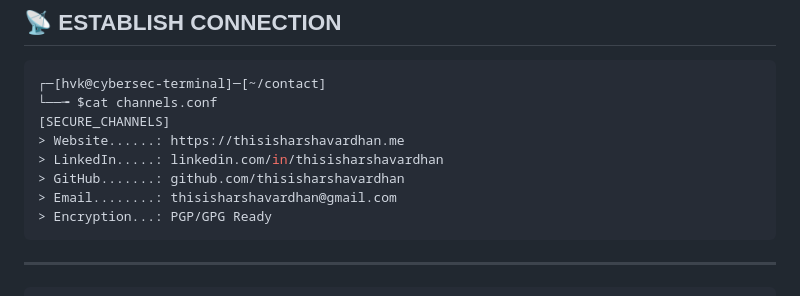
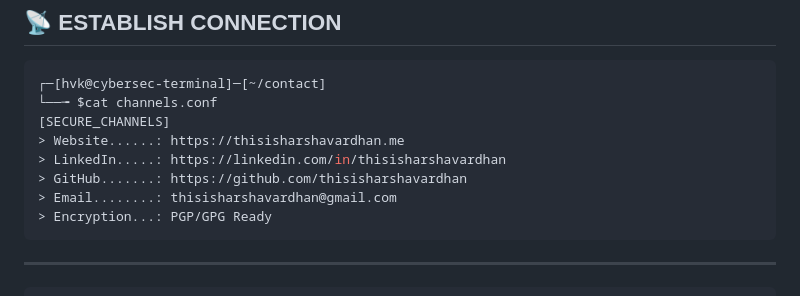
Before and after one commit to thisisharshavardhan/thisisharshavardhan, a Markdown page: README.md, the part around the change. GitHub-like rendering.

Commit message:
Fix links in README.md for LinkedIn and GitHub to include full URLs

````diff
--- a/README.md
+++ b/README.md
@@ -65,8 +65,8 @@ uid=1337(hvk) gid=1337(elite) groups=1337(elite),27(sudo),116(docker)
 └──╼ $cat channels.conf
 [SECURE_CHANNELS]
 > Website......: https://thisisharshavardhan.me
-> LinkedIn.....: linkedin.com/in/thisisharshavardhan
-> GitHub.......: github.com/thisisharshavardhan
+> LinkedIn.....: https://linkedin.com/in/thisisharshavardhan
+> GitHub.......: https://github.com/thisisharshavardhan
 > Email........: thisisharshavardhan@gmail.com
 > Encryption...: PGP/GPG Ready
 ```
````
